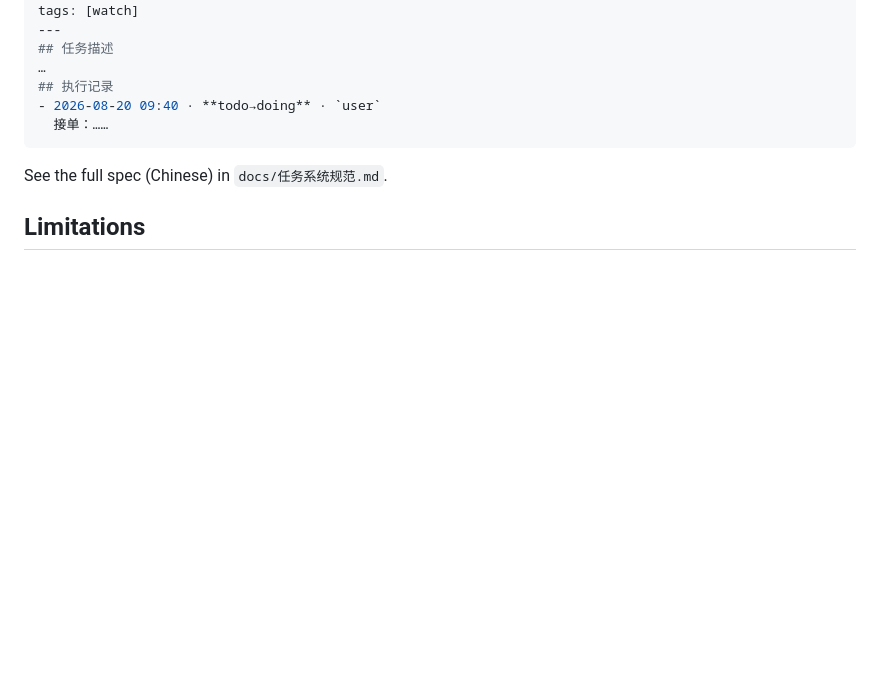
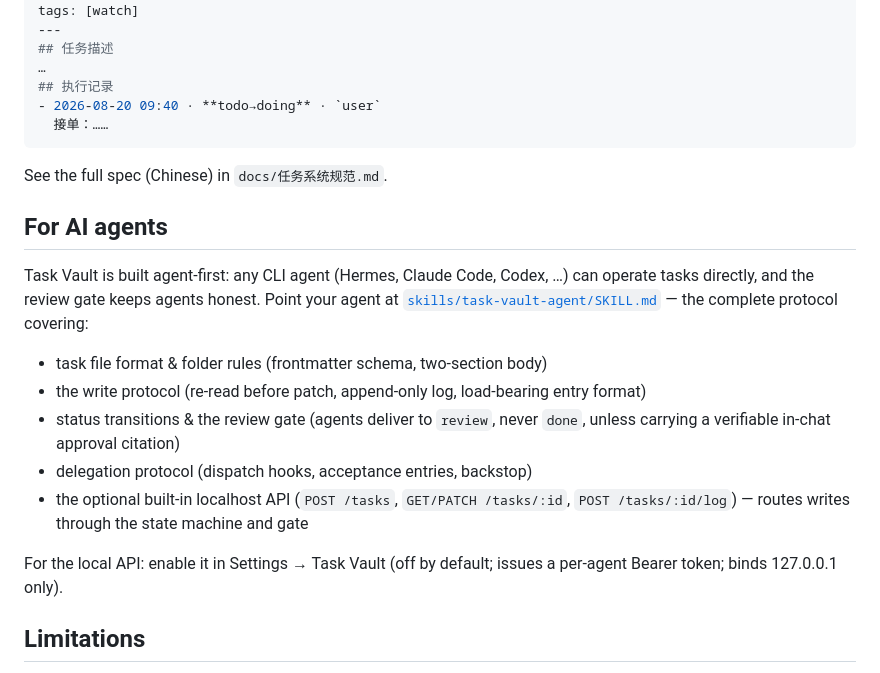
Before and after one commit to guancyxx/task-vault, a Markdown page: README.md, the part around one of its changes. Drawn GitHub-style; blank space fills up the shorter version.

```diff
--- a/README.md
+++ b/README.md
@@ -84,6 +84,24 @@ tags: [watch]
 
 See the full spec (Chinese) in `docs/任务系统规范.md`.
 
+## For AI agents
+
+Task Vault is built agent-first: any CLI agent (Hermes, Claude Code, Codex, …) can operate
+tasks directly, and the review gate keeps agents honest. Point your agent at
+[`skills/task-vault-agent/SKILL.md`](skills/task-vault-agent/SKILL.md) — the complete
+protocol covering:
+
+- task file format & folder rules (frontmatter schema, two-section body)
+- the write protocol (re-read before patch, append-only log, load-bearing entry format)
+- status transitions & the review gate (agents deliver to `review`, never `done`,
+  unless carrying a verifiable in-chat approval citation)
+- delegation protocol (dispatch hooks, acceptance entries, backstop)
+- the optional built-in localhost API (`POST /tasks`, `GET/PATCH /tasks/:id`,
+  `POST /tasks/:id/log`) — routes writes through the state machine and gate
+
+For the local API: enable it in Settings → Task Vault (off by default; issues a per-agent
+Bearer token; binds 127.0.0.1 only).
+
 ## Limitations
 
 - Desktop only (uses local hooks + file APIs).
```
Also changed, not shown: other parts of README.md (+1 -1 lines), skills/task-vault-agent/SKILL.md (added, +153 -0 lines).
